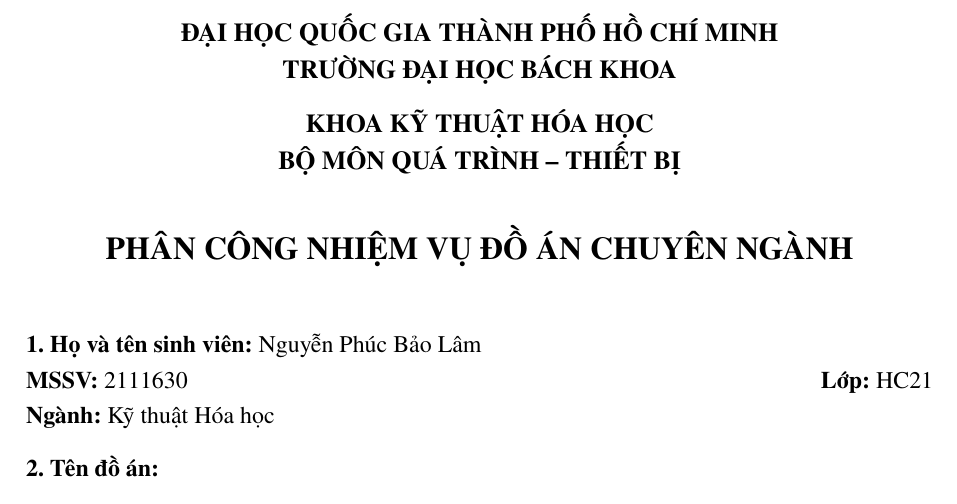
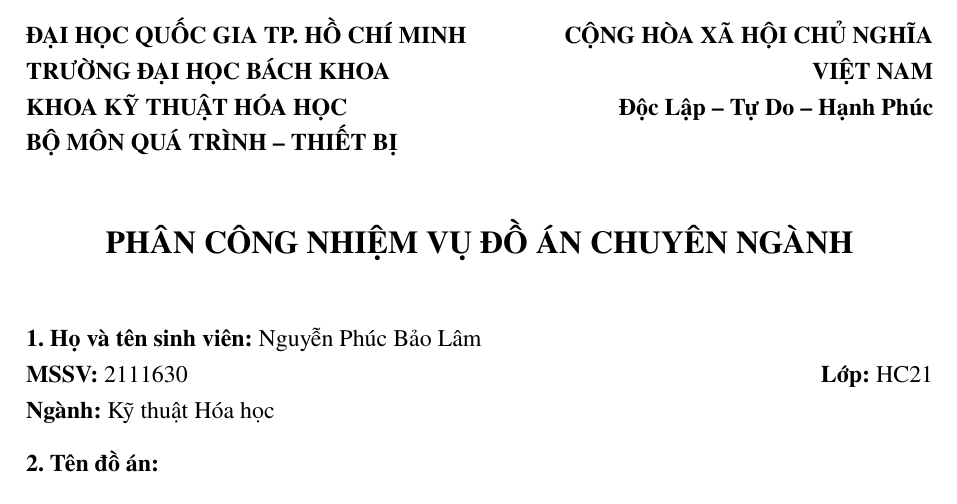
Before and after one commit to bowber/dacn, a LaTeX document (src/main.tex, which reads src/assignment.tex): part of page 2 of 39, cut so that both start at the same text. Compiled offline with XeLaTeX.

Commit message:
Update header: university info left, republic motto right

```diff
--- a/src/assignment.tex
+++ b/src/assignment.tex
@@ -5,14 +5,24 @@
 \newpage
 \thispagestyle{empty}
 
+% Header - two columns
+\noindent
+\begin{minipage}[t]{0.5\textwidth}
+    \textbf{ĐẠI HỌC QUỐC GIA TP. HỒ CHÍ MINH}\\
+    \textbf{TRƯỜNG ĐẠI HỌC BÁCH KHOA}\\
+    \textbf{KHOA KỸ THUẬT HÓA HỌC}\\
+    \textbf{BỘ MÔN QUÁ TRÌNH -- THIẾT BỊ}
+\end{minipage}
+\hfill
+\begin{minipage}[t]{0.45\textwidth}
+    \raggedleft
+    \textbf{CỘNG HÒA XÃ HỘI CHỦ NGHĨA VIỆT NAM}\\
+    \textbf{Độc Lập -- Tự Do -- Hạnh Phúc}
+\end{minipage}
+
+\vspace{0.8cm}
+
 \begin{center}
-    {\fontsize{13}{15}\selectfont\bfseries
-    ĐẠI HỌC QUỐC GIA THÀNH PHỐ HỒ CHÍ MINH\\
-    TRƯỜNG ĐẠI HỌC BÁCH KHOA\\[0.3cm]
-    KHOA KỸ THUẬT HÓA HỌC\\
-    BỘ MÔN QUÁ TRÌNH – THIẾT BỊ\\[0.8cm]
-    }
-
     {\fontsize{16}{18}\selectfont\bfseries
     PHÂN CÔNG NHIỆM VỤ ĐỒ ÁN CHUYÊN NGÀNH\\[0.5cm]
     }
```
